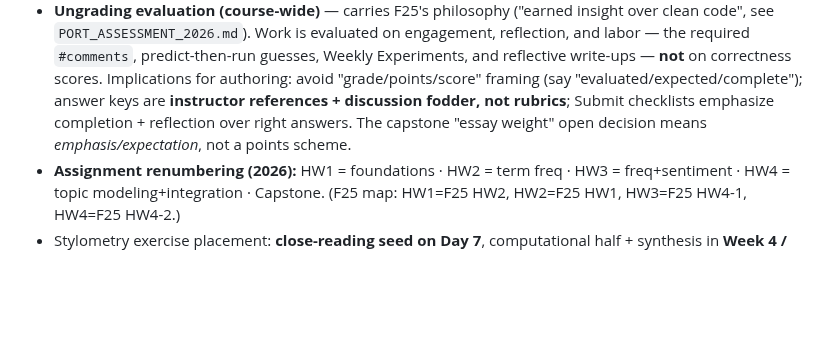
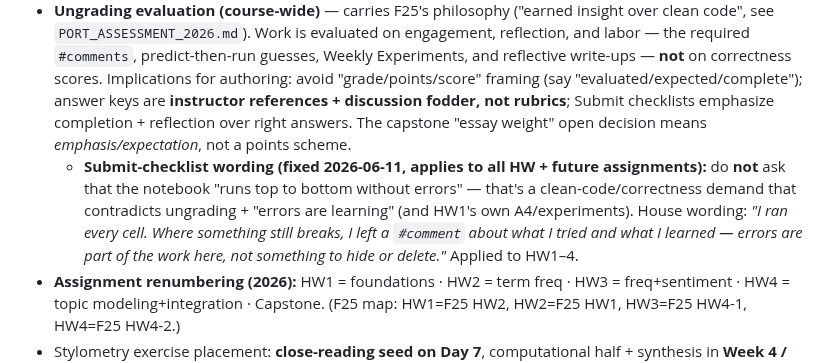
Before and after one commit to TCU-DCDA/WRIT20833_2026, a Markdown page: planning/WORKLOG.md, the part around the change. GitHub-like rendering; blank space fills up the shorter version.

Commit message:
WORKLOG: lock the Submit-checklist wording convention (errors are learning)
Co-Authored-By: Claude Opus 4.8 (1M context) <noreply@anthropic.com>

```diff
--- a/planning/WORKLOG.md
+++ b/planning/WORKLOG.md
@@ -30,6 +30,11 @@ not a content cliff.
   **instructor references + discussion fodder, not rubrics**; Submit checklists emphasize
   completion + reflection over right answers. The capstone "essay weight" open decision means
   *emphasis/expectation*, not a points scheme.
+  - **Submit-checklist wording (fixed 2026-06-11, applies to all HW + future assignments):** do **not**
+    ask that the notebook "runs top to bottom without errors" — that's a clean-code/correctness demand
+    that contradicts ungrading + "errors are learning" (and HW1's own A4/experiments). House wording:
+    *"I ran every cell. Where something still breaks, I left a `#comment` about what I tried and what I
+    learned — errors are part of the work here, not something to hide or delete."* Applied to HW1–4.
 - **Assignment renumbering (2026):** HW1 = foundations · HW2 = term freq · HW3 = freq+sentiment
   · HW4 = topic modeling+integration · Capstone. (F25 map: HW1=F25 HW2, HW2=F25 HW1,
   HW3=F25 HW4-1, HW4=F25 HW4-2.)
```
